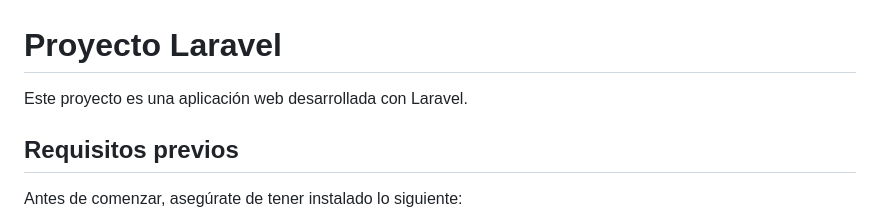
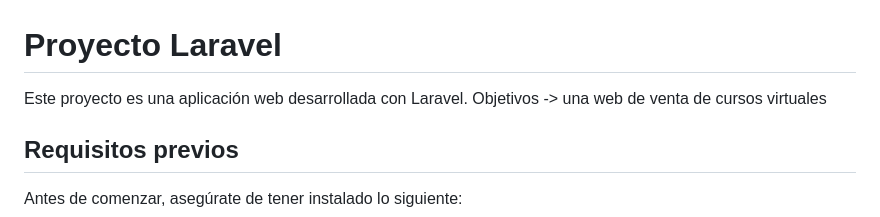
Before and after one commit to Brandon-Meneses/WEB-UTP, a Markdown page: README.md, the part around the change. Rendered like a GitHub page.

```diff
--- a/README.md
+++ b/README.md
@@ -9,6 +9,7 @@
 # Proyecto Laravel
 
 Este proyecto es una aplicación web desarrollada con Laravel.
+Objetivos -> una web de venta de cursos virtuales
 
 ## Requisitos previos
 
```
